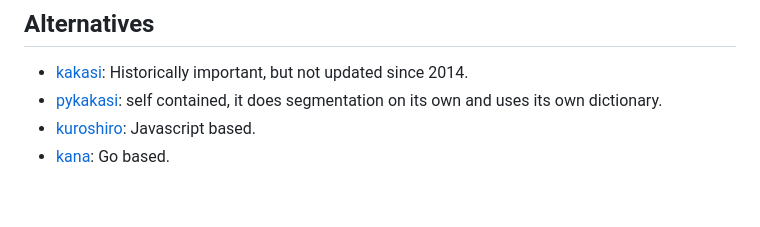
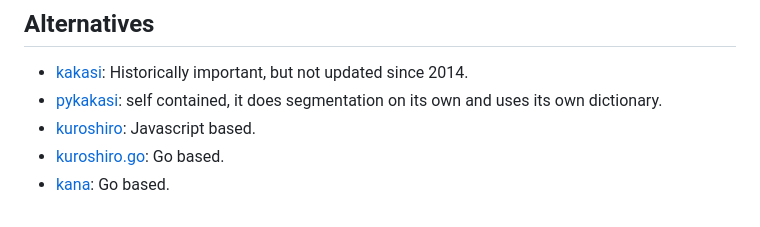
Before and after one commit to polm/cutlet, a Markdown page: README.md, the part around the change. Rendered like a GitHub page.

Commit message:
Add kuroshiro.go alternative

```diff
--- a/README.md
+++ b/README.md
@@ -93,4 +93,5 @@ nkatu.romaji(sent)
 - [kakasi](http://kakasi.namazu.org/index.html.ja): Historically important, but not updated since 2014.
 - [pykakasi](https://github.com/miurahr/pykakasi): self contained, it does segmentation on its own and uses its own dictionary.
 - [kuroshiro](https://github.com/hexenq/kuroshiro): Javascript based.
+- [kuroshiro.go](https://github.com/chanyeinthaw/kuroshiro.go): Go based.
 - [kana](https://github.com/gojp/kana): Go based.
```
